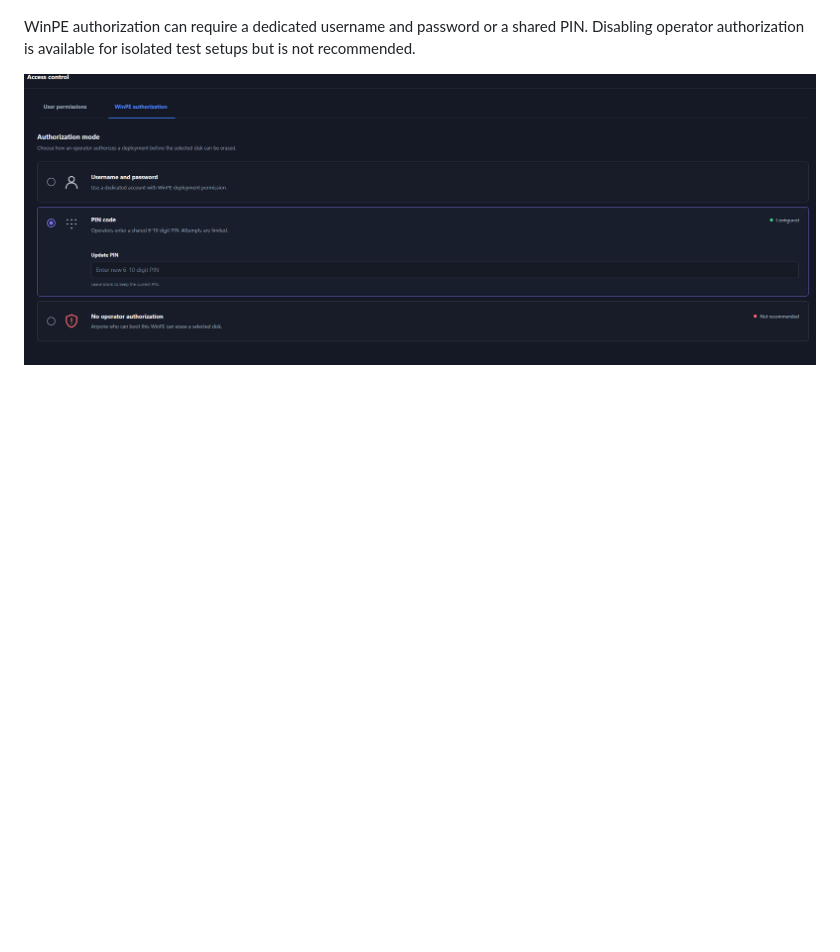
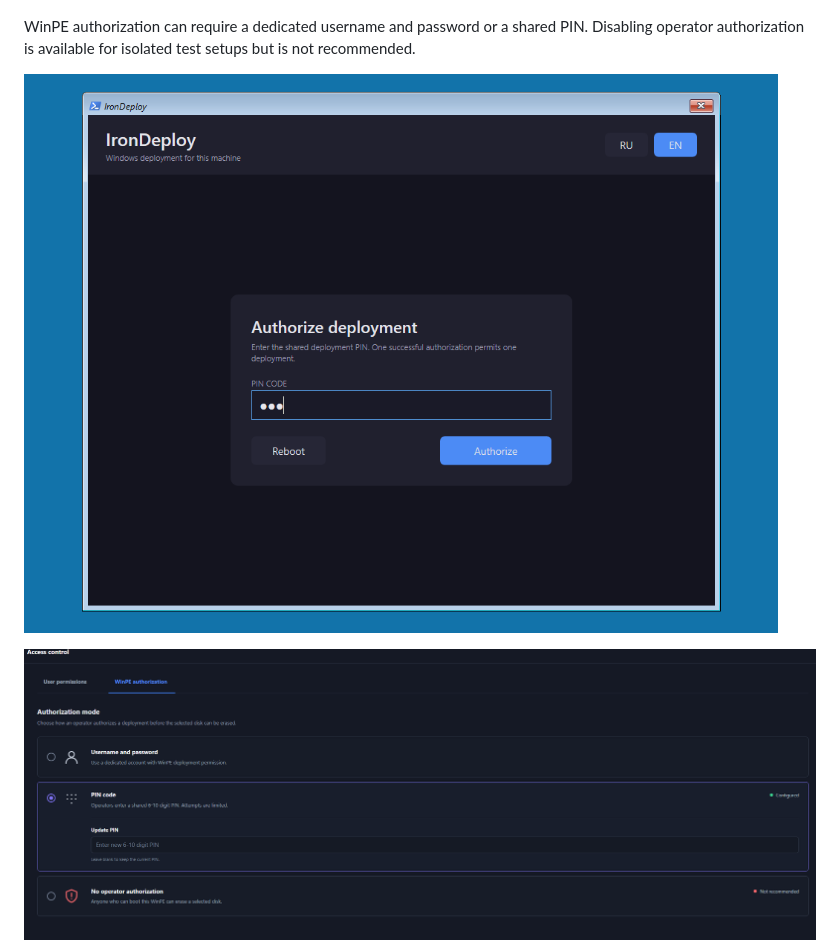
Before and after one commit to Syrinoxsis/IronDeploy, a Markdown page: README.md, the part around one of its changes. GitHub-like rendering; pictures changed too: Core/Docs/screenshots/WINPE_pincode_auth.png (added); blank space fills up the shorter version.

Commit message:
docs: add WinPE workflow screenshots

```diff
--- a/README.md
+++ b/README.md
@@ -157,6 +159,8 @@ WinPE authorization can require a dedicated username and password or a shared
 PIN. Disabling operator authorization is available for isolated test setups but
 is not recommended.
 
+![IronDeploy WinPE shared PIN authorization screen](Core/Docs/screenshots/WINPE_pincode_auth.png)
+
 ![IronDeploy WinPE authorization mode choices](Core/Docs/screenshots/access_control_winpe_auth_choise.PNG)
 
 After installation, use the IronAPI web interface to manage Windows images,
```
Also changed, not shown: other parts of README.md (+2 -0 lines), Core/Docs/screenshots/WINPE_choiseName and disk.png (added).
